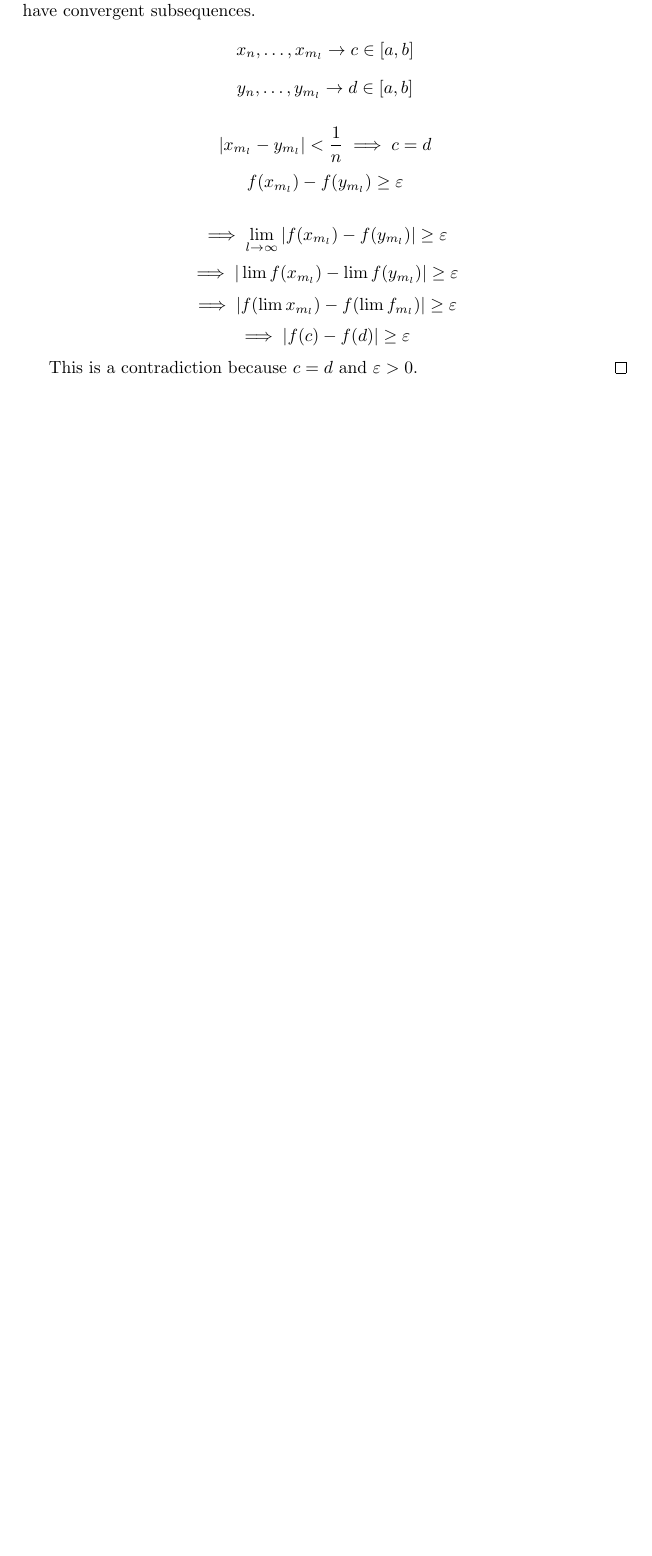
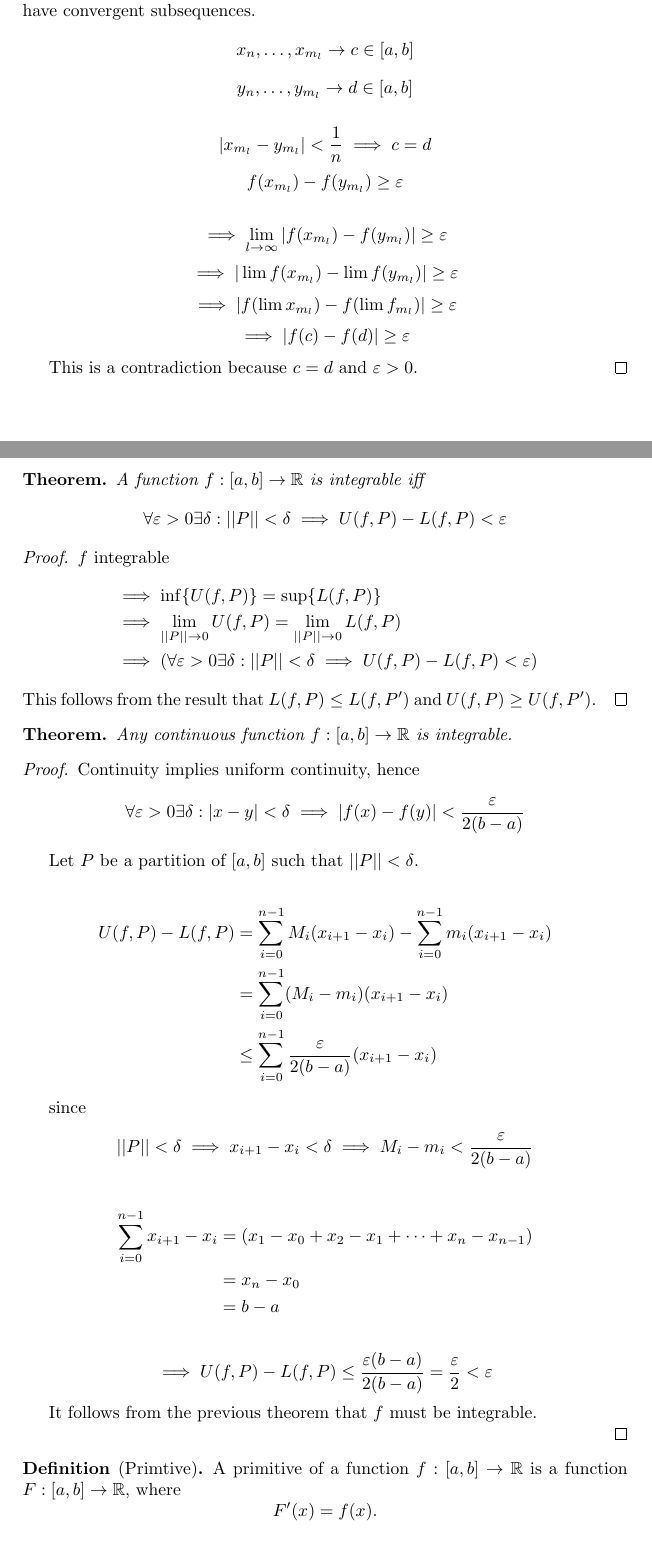
Before and after one commit to judgedreads/maths, a LaTeX document (notes/real_analysis.tex): part of page 20 of 20 before the commit and two parts of pages 20 and 21 of 22 after it, the two joined at a grey line, cut so that both start at the same text, the shorter picture padded with empty space. Compiled offline with pdfLaTeX.

Commit message:
notes: real analysis
- fundamental thm of calc

```diff
--- a/notes/real_analysis.tex
+++ b/notes/real_analysis.tex
@@ -1352,3 +1352,63 @@ $C_{[a,b]} \subset B_{[a,b]}$.
 	This is a contradiction because $c=d$ and $\eps > 0$.
 \end{proof}
 
+\begin{thm}
+	A function $f:[a,b] \to \RR$ is integrable iff
+	\[ \forall \eps > 0 \exists \delta : ||P|| < \delta \implies U(f,P) - L(f,P) < \eps \]
+\end{thm}
+
+\begin{proof}
+	$f$ integrable
+	\begin{align*}
+		&\implies \inf \{ U(f,P) \} = \sup \{ L(f,P) \} \\
+		&\implies \lim_{||P|| \to 0} U(f,P) = \lim_{||P|| \to 0} L(f,P) \\
+		&\implies (\forall \eps > 0 \exists \delta : ||P|| < \delta \implies U(f,P) - L(f,P) < \eps)
+	\end{align*}
+	This follows from the result that $L(f,P) \leq L(f,P')$ and $U(f,P) \geq U(f,P')$.
+\end{proof}
+
+\begin{thm}
+	Any continuous function $f:[a,b] \to \RR$ is integrable.
+\end{thm}
+
+\begin{proof}
+	Continuity implies uniform continuity, hence
+	\[
+		\forall \eps > 0 \exists \delta : |x-y| < \delta
+		\implies |f(x)-f(y)| < \frac{\eps}{2(b-a)}
+	\]
+
+	Let $P$ be a partition of $[a,b]$ such that $||P|| < \delta$.
+
+	\begin{align*}
+		U(f,P) - L(f,P)
+		&= \sum_{i=0}^{n-1} M_i (x_{i+1} - x_i) - \sum_{i=0}^{n-1} m_i (x_{i+1} - x_i) \\
+		&= \sum_{i=0}^{n-1} (M_i - m_i)(x_{i+1} - x_i) \\
+		&\leq \sum_{i=0}^{n-1} \frac{\eps}{2(b-a)} (x_{i+1} - x_i)
+	\end{align*}
+
+	since
+	\[
+		||P|| < \delta \implies x_{i+1} - x_i < \delta
+		\implies M_i - m_i < \frac{\eps}{2(b-a)}
+	\]
+
+	\begin{align*}
+		\sum_{i=0}^{n-1} x_{i+1} - x_i
+		&= (x_1 - x_0 + x_2 - x_1 + \cdots + x_n - x_{n-1}) \\
+		&= x_n - x_0 \\
+		&= b - a
+	\end{align*}
+
+	\[
+		\implies U(f,P) - L(f,P) \leq \frac{\eps(b-a)}{2(b-a)}
+		= \frac{\eps}{2} < \eps
+	\]
+
+	It follows from the previous theorem that $f$ must be integrable.
+
+\end{proof}
+
+\begin{defn}[Primtive]
+	A primitive of a function $f:[a,b] \to \RR$ is a function $F:[a,b] \to \RR$, where
+	\[ F'(x) = f(x). \]
```
Also changed, not shown: notes/real_analysis.tex (34 more changed lines).
